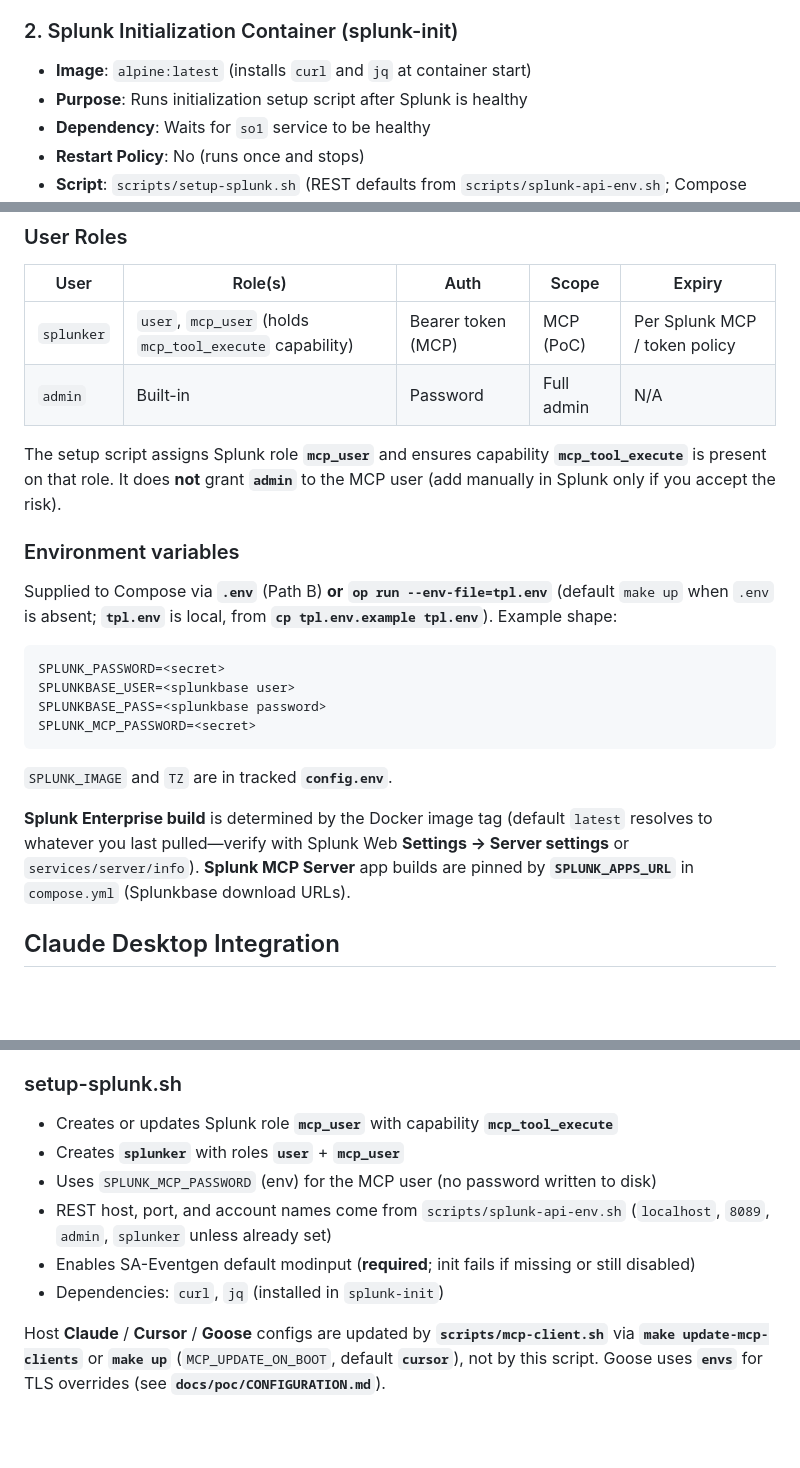
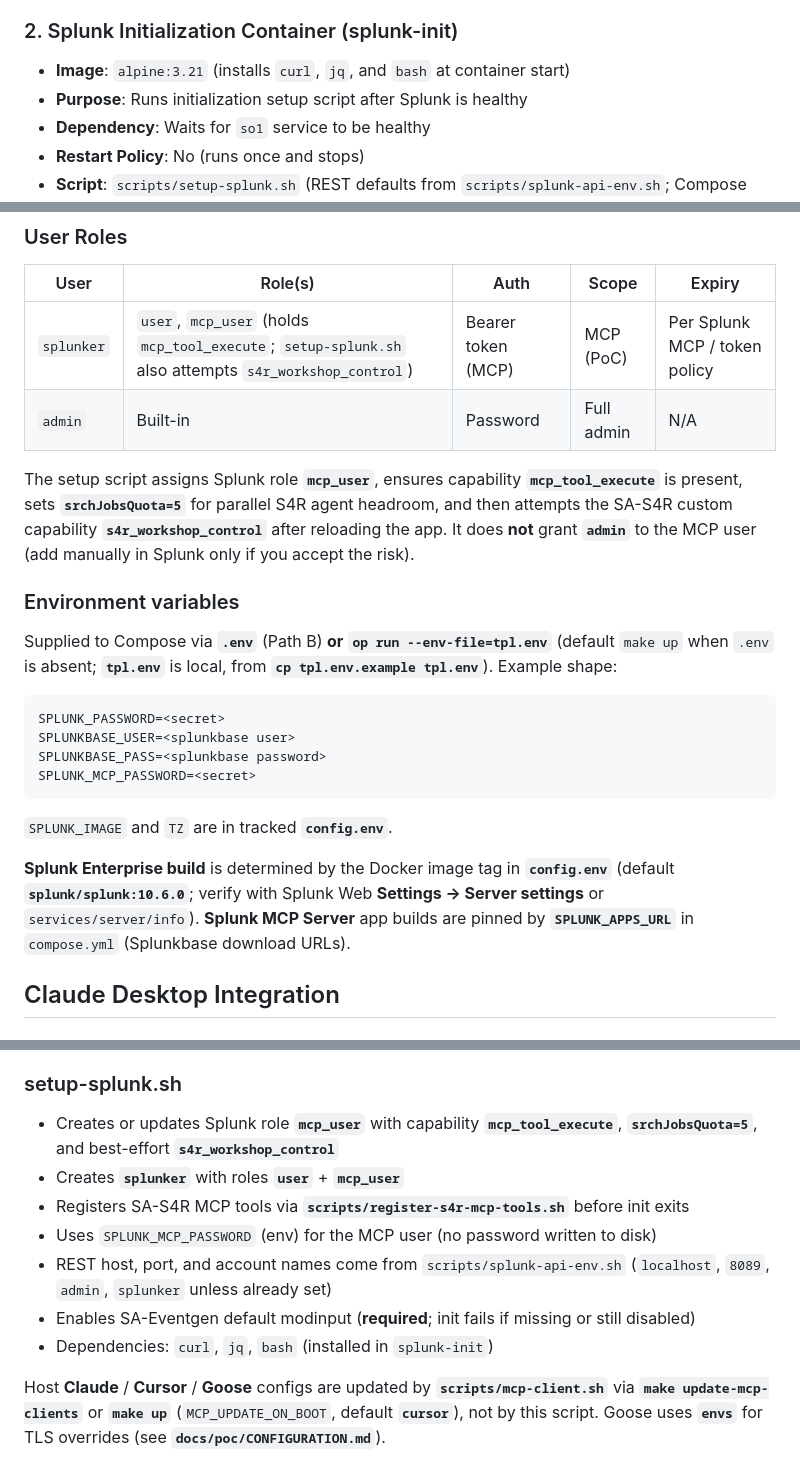
Before and after one commit to dd-Splunk/splunk-mcp, a Markdown page: docs/poc/ARCHITECTURE.md, 3 parts joined by grey strips. Rendered like a GitHub page; blank space fills up the shorter version.

Commit message:
docs: align init flow with current Splunk stack
Co-authored-by: D. Dessy (Splunk) <ddessy@splunk.com>

```diff
--- a/docs/poc/ARCHITECTURE.md
+++ b/docs/poc/ARCHITECTURE.md
@@ -60,7 +60,7 @@ Check mode: **`SA-S4R_query_nk_demo_state`**. Agentic analysis: [AGENTS.md](../s
 
 ### 2. Splunk Initialization Container (splunk-init)
 
-- **Image**: `alpine:latest` (installs `curl` and `jq` at container start)
+- **Image**: `alpine:3.21` (installs `curl`, `jq`, and `bash` at container start)
 - **Purpose**: Runs initialization setup script after Splunk is healthy
 - **Dependency**: Waits for `so1` service to be healthy
 - **Restart Policy**: No (runs once and stops)
@@ -144,10 +144,10 @@ make up
 
 | User | Role(s) | Auth | Scope | Expiry |
 | ---- | ------- | ---- | ----- | ------ |
-| `splunker` | `user`, `mcp_user` (holds `mcp_tool_execute` capability) | Bearer token (MCP) | MCP (PoC) | Per Splunk MCP / token policy |
+| `splunker` | `user`, `mcp_user` (holds `mcp_tool_execute`; `setup-splunk.sh` also attempts `s4r_workshop_control`) | Bearer token (MCP) | MCP (PoC) | Per Splunk MCP / token policy |
 | `admin` | Built-in | Password | Full admin | N/A |
 
-The setup script assigns Splunk role **`mcp_user`** and ensures capability **`mcp_tool_execute`** is present on that role. It does **not** grant **`admin`** to the MCP user (add manually in Splunk only if you accept the risk).
+The setup script assigns Splunk role **`mcp_user`**, ensures capability **`mcp_tool_execute`** is present, sets **`srchJobsQuota=5`** for parallel S4R agent headroom, and then attempts the SA-S4R custom capability **`s4r_workshop_control`** after reloading the app. It does **not** grant **`admin`** to the MCP user (add manually in Splunk only if you accept the risk).
 
 ### Environment variables
 
@@ -162,7 +162,7 @@ SPLUNK_MCP_PASSWORD=<secret>
 
 `SPLUNK_IMAGE` and `TZ` are in tracked **`config.env`**.
 
-**Splunk Enterprise build** is determined by the Docker image tag (default `latest` resolves to whatever you last pulled—verify with Splunk Web **Settings → Server settings** or `services/server/info`). **Splunk MCP Server** app builds are pinned by **`SPLUNK_APPS_URL`** in `compose.yml` (Splunkbase download URLs).
+**Splunk Enterprise build** is determined by the Docker image tag in **`config.env`** (default **`splunk/splunk:10.6.0`**; verify with Splunk Web **Settings → Server settings** or `services/server/info`). **Splunk MCP Server** app builds are pinned by **`SPLUNK_APPS_URL`** in `compose.yml` (Splunkbase download URLs).
 
 ## Claude Desktop Integration
 
@@ -194,12 +194,13 @@ Claude Desktop
 
 ### setup-splunk.sh
 
-- Creates or updates Splunk role **`mcp_user`** with capability **`mcp_tool_execute`**
+- Creates or updates Splunk role **`mcp_user`** with capability **`mcp_tool_execute`**, **`srchJobsQuota=5`**, and best-effort **`s4r_workshop_control`**
 - Creates **`splunker`** with roles **`user`** + **`mcp_user`**
+- Registers SA-S4R MCP tools via **`scripts/register-s4r-mcp-tools.sh`** before init exits
 - Uses `SPLUNK_MCP_PASSWORD` (env) for the MCP user (no password written to disk)
 - REST host, port, and account names come from `scripts/splunk-api-env.sh` (`localhost`, `8089`, `admin`, `splunker` unless already set)
 - Enables SA-Eventgen default modinput (**required**; init fails if missing or still disabled)
-- Dependencies: `curl`, `jq` (installed in `splunk-init`)
+- Dependencies: `curl`, `jq`, `bash` (installed in `splunk-init`)
 
 Host **Claude** / **Cursor** / **Goose** configs are updated by **`scripts/mcp-client.sh`** via **`make update-mcp-clients`** or **`make up`** (`MCP_UPDATE_ON_BOOT`, default **`cursor`**), not by this script. Goose uses **`envs`** for TLS overrides (see **`docs/poc/CONFIGURATION.md`**).
 
```
Also changed, not shown: other parts of docs/poc/ARCHITECTURE.md (+1 -1 lines), docs/poc/CONFIGURATION.md (+6 -4 lines), docs/poc/INSTALLATION.md (+1 -1 lines).
